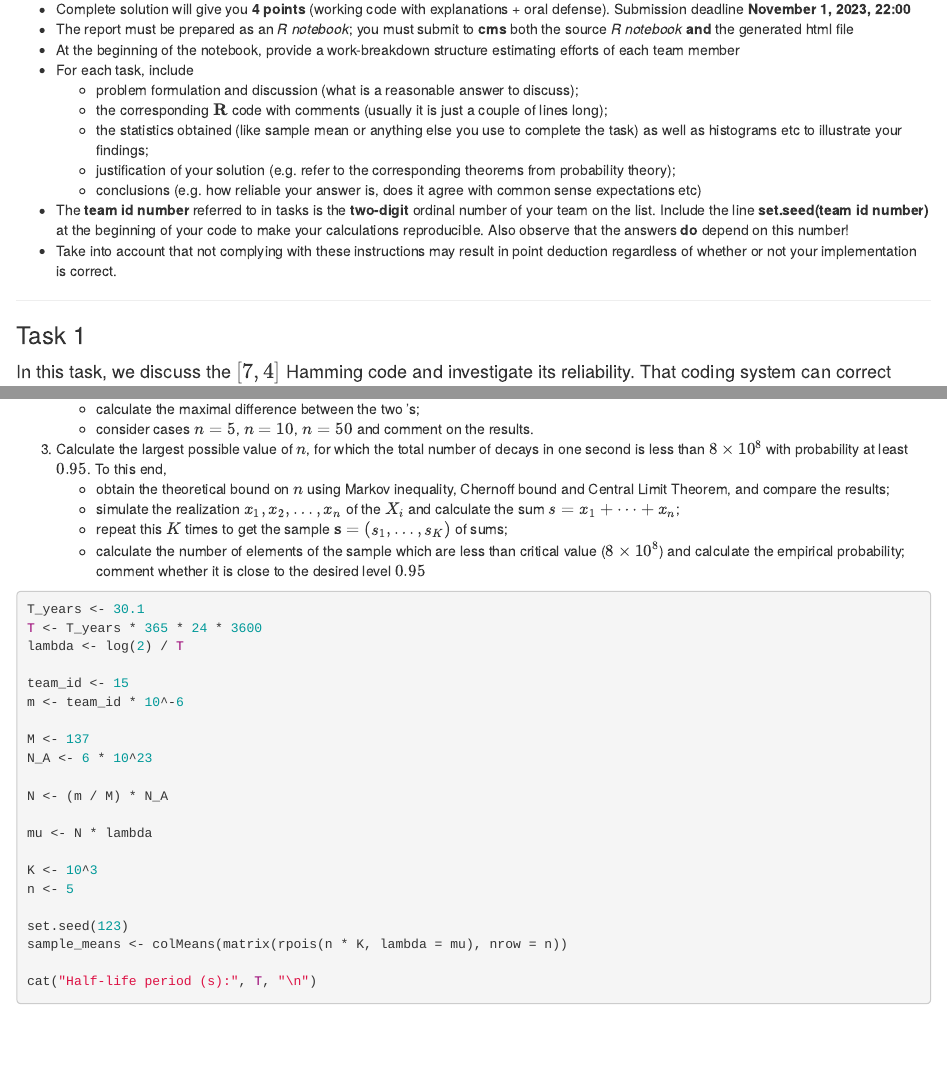
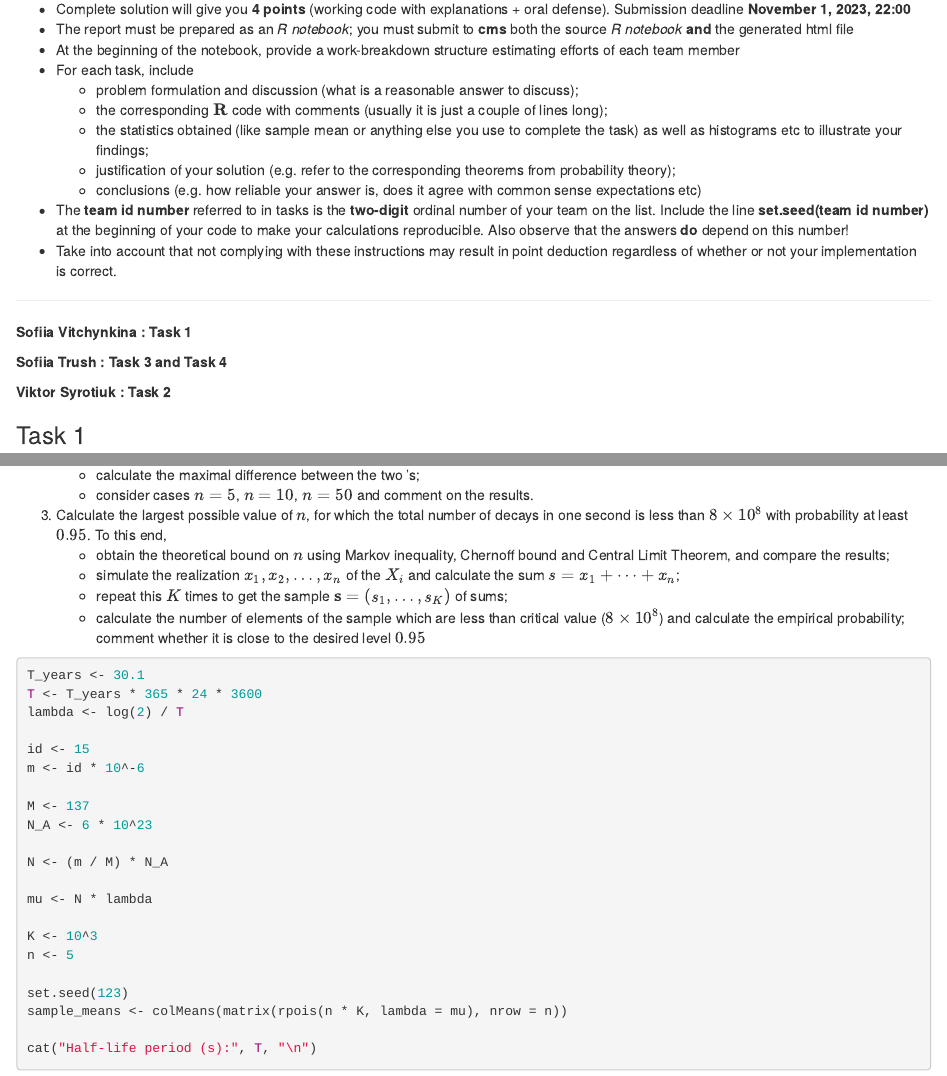
Before and after one commit to KOTAYE/Probability_LAB2, an R Markdown document (Lab2-2025-Vitchynkina-Trush-Syrotiuk.Rmd): the page in a window 1100 px wide, from 160 px down, and a second part further down, joined at a grey line. The pictures show the output file Lab2-2025-Vitchynkina-Trush-Syrotiuk.html that the author committed with the source, opened offline.

Commit message:
small fixes!

```diff
--- a/Lab2-2025-Vitchynkina-Trush-Syrotiuk.Rmd
+++ b/Lab2-2025-Vitchynkina-Trush-Syrotiuk.Rmd
@@ -21,6 +21,12 @@ output:
 -   Take into account that not complying with these instructions may result in point deduction regardless of whether or not your implementation is correct.
 
 ------------------------------------------------------------------------
+
+**Sofiia Vitchynkina : Task 1**
+
+**Sofiia Trush : Task 3 and Task 4**
+
+**Viktor Syrotiuk : Task 2**
 
 ### Task 1
 
@@ -220,8 +224,8 @@ T_years <- 30.1
 T <- T_years * 365 * 24 * 3600
 lambda <- log(2) / T
 
-team_id <- 15
-m <- team_id * 10^-6
+id <- 15
+m <- id * 10^-6
 
 M <- 137
 N_A <- 6 * 10^23
```
Also changed, not shown: Lab2-2025-Vitchynkina-Trush-Syrotiuk.html, Lab2-2025-Vitchynkina-Trush-Syrotiuk.Rmd (5 more changed lines).
